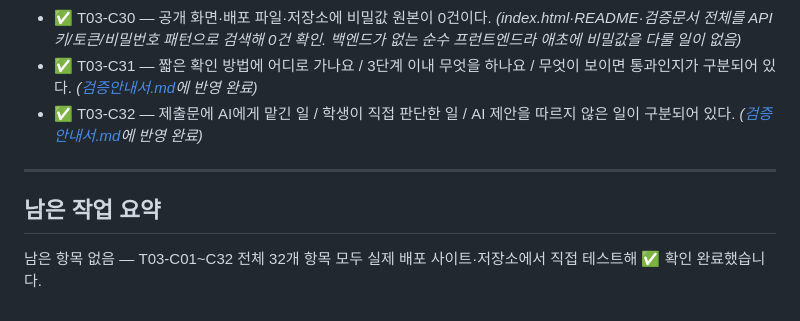
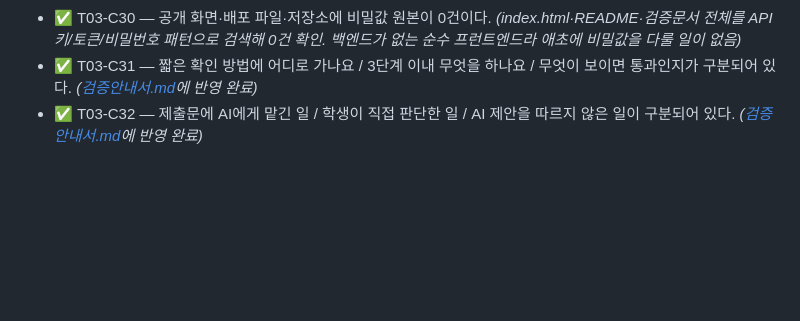
Before and after one commit to gamedh823-cmd/T03, a Markdown page: 체크리스트.md, the part around the change. GitHub-like rendering; blank space fills up the shorter version.

```diff
--- a/체크리스트.md
+++ b/체크리스트.md
@@ -59,7 +59,3 @@
 - ✅ T03-C30 — 공개 화면·배포 파일·저장소에 비밀값 원본이 0건이다. *(index.html·README·검증문서 전체를 API 키/토큰/비밀번호 패턴으로 검색해 0건 확인. 백엔드가 없는 순수 프런트엔드라 애초에 비밀값을 다룰 일이 없음)*
 - ✅ T03-C31 — 짧은 확인 방법에 어디로 가나요 / 3단계 이내 무엇을 하나요 / 무엇이 보이면 통과인지가 구분되어 있다. *([검증안내서.md](검증안내서.md)에 반영 완료)*
 - ✅ T03-C32 — 제출문에 AI에게 맡긴 일 / 학생이 직접 판단한 일 / AI 제안을 따르지 않은 일이 구분되어 있다. *([검증안내서.md](검증안내서.md)에 반영 완료)*
-
----
-## 남은 작업 요약
-남은 항목 없음 — T03-C01~C32 전체 32개 항목 모두 실제 배포 사이트·저장소에서 직접 테스트해 ✅ 확인 완료했습니다.
```
